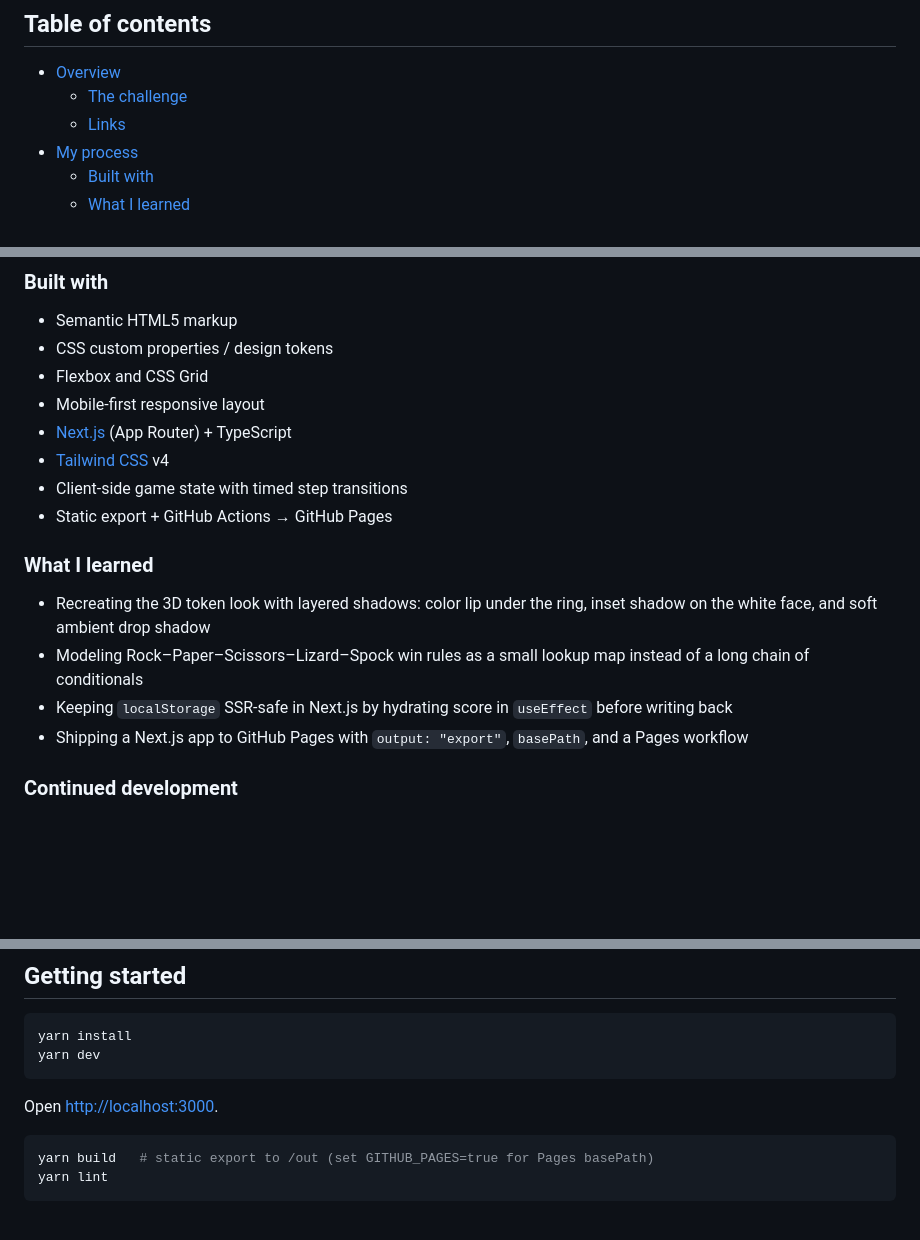
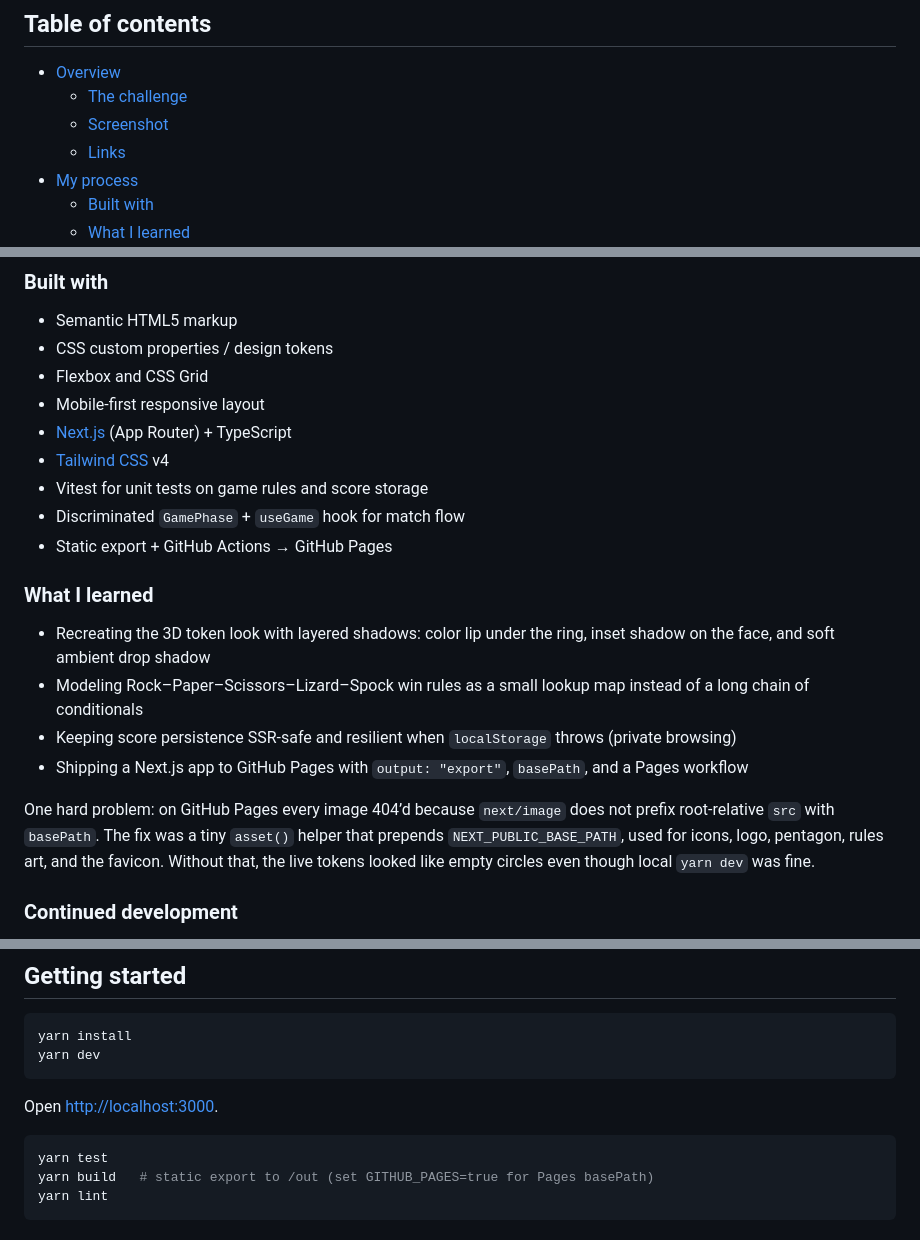
Before and after one commit to sergiofisio/challenge-rock-paper-scissors-master, a Markdown page: README.md, 3 parts joined by grey strips. GitHub-like rendering; blank space fills up the shorter version.

````diff
--- a/README.md
+++ b/README.md
@@ -6,6 +6,7 @@ This is a solution to the [Rock, Paper, Scissors challenge on Frontend Mentor](h
 
 - [Overview](#overview)
   - [The challenge](#the-challenge)
+  - [Screenshot](#screenshot)
   - [Links](#links)
 - [My process](#my-process)
   - [Built with](#built-with)
@@ -44,15 +51,18 @@ Users should be able to:
 - Mobile-first responsive layout
 - [Next.js](https://nextjs.org/) (App Router) + TypeScript
 - [Tailwind CSS](https://tailwindcss.com/) v4
-- Client-side game state with timed step transitions
+- Vitest for unit tests on game rules and score storage
+- Discriminated `GamePhase` + `useGame` hook for match flow
 - Static export + GitHub Actions → GitHub Pages
 
 ### What I learned
 
-- Recreating the 3D token look with layered shadows: color lip under the ring, inset shadow on the white face, and soft ambient drop shadow
+- Recreating the 3D token look with layered shadows: color lip under the ring, inset shadow on the face, and soft ambient drop shadow
 - Modeling Rock–Paper–Scissors–Lizard–Spock win rules as a small lookup map instead of a long chain of conditionals
-- Keeping `localStorage` SSR-safe in Next.js by hydrating score in `useEffect` before writing back
+- Keeping score persistence SSR-safe and resilient when `localStorage` throws (private browsing)
 - Shipping a Next.js app to GitHub Pages with `output: "export"`, `basePath`, and a Pages workflow
+
+One hard problem: on GitHub Pages every image 404’d because `next/image` does not prefix root-relative `src` with `basePath`. The fix was a tiny `asset()` helper that prepends `NEXT_PUBLIC_BASE_PATH`, used for icons, logo, pentagon, rules art, and the favicon. Without that, the live tokens looked like empty circles even though local `yarn dev` was fine.
 
 ### Continued development
 
@@ -76,6 +86,7 @@ yarn dev
 Open [http://localhost:3000](http://localhost:3000).
 
 ```bash
+yarn test
 yarn build   # static export to /out (set GITHUB_PAGES=true for Pages basePath)
 yarn lint
 ```
````
Also changed, not shown: other parts of README.md (+6 -0 lines), docs/desktop-preview.jpg (added), docs/desktop-result.jpg (added).
